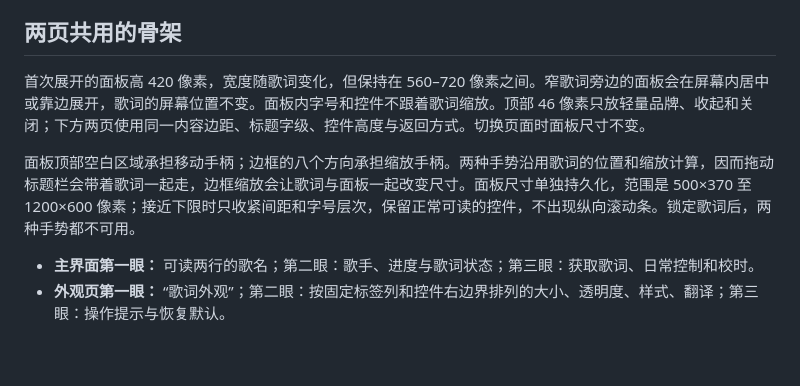
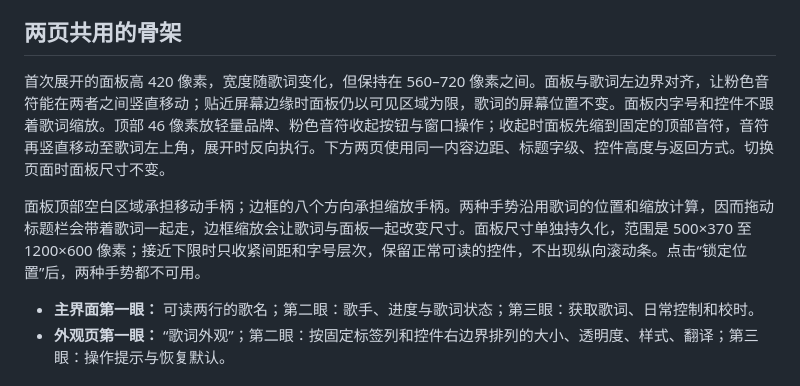
Before and after one commit to Meredith2328/osulyrics, a Markdown page: docs/interface-design.md, the part around the change. Rendered like a GitHub page; blank space fills up the shorter version.

```diff
--- a/docs/interface-design.md
+++ b/docs/interface-design.md
@@ -10,9 +10,9 @@
 
 ## 两页共用的骨架
 
-首次展开的面板高 420 像素，宽度随歌词变化，但保持在 560–720 像素之间。窄歌词旁边的面板会在屏幕内居中或靠边展开，歌词的屏幕位置不变。面板内字号和控件不跟着歌词缩放。顶部 46 像素只放轻量品牌、收起和关闭；下方两页使用同一内容边距、标题字级、控件高度与返回方式。切换页面时面板尺寸不变。
+首次展开的面板高 420 像素，宽度随歌词变化，但保持在 560–720 像素之间。面板与歌词左边界对齐，让粉色音符能在两者之间竖直移动；贴近屏幕边缘时面板仍以可见区域为限，歌词的屏幕位置不变。面板内字号和控件不跟着歌词缩放。顶部 46 像素放轻量品牌、粉色音符收起按钮与窗口操作；收起时面板先缩到固定的顶部音符，音符再竖直移动至歌词左上角，展开时反向执行。下方两页使用同一内容边距、标题字级、控件高度与返回方式。切换页面时面板尺寸不变。
 
-面板顶部空白区域承担移动手柄；边框的八个方向承担缩放手柄。两种手势沿用歌词的位置和缩放计算，因而拖动标题栏会带着歌词一起走，边框缩放会让歌词与面板一起改变尺寸。面板尺寸单独持久化，范围是 500×370 至 1200×600 像素；接近下限时只收紧间距和字号层次，保留正常可读的控件，不出现纵向滚动条。锁定歌词后，两种手势都不可用。
+面板顶部空白区域承担移动手柄；边框的八个方向承担缩放手柄。两种手势沿用歌词的位置和缩放计算，因而拖动标题栏会带着歌词一起走，边框缩放会让歌词与面板一起改变尺寸。面板尺寸单独持久化，范围是 500×370 至 1200×600 像素；接近下限时只收紧间距和字号层次，保留正常可读的控件，不出现纵向滚动条。点击“锁定位置”后，两种手势都不可用。
 
 - **主界面第一眼：** 可读两行的歌名；第二眼：歌手、进度与歌词状态；第三眼：获取歌词、日常控制和校时。
 - **外观页第一眼：** “歌词外观”；第二眼：按固定标签列和控件右边界排列的大小、透明度、样式、翻译；第三眼：操作提示与恢复默认。
```
Also changed, not shown: README.md (+6 -4 lines), docs/screenshots/appearance.png, docs/screenshots/compact-appearance.png, docs/screenshots/main.png, 6 other files.
